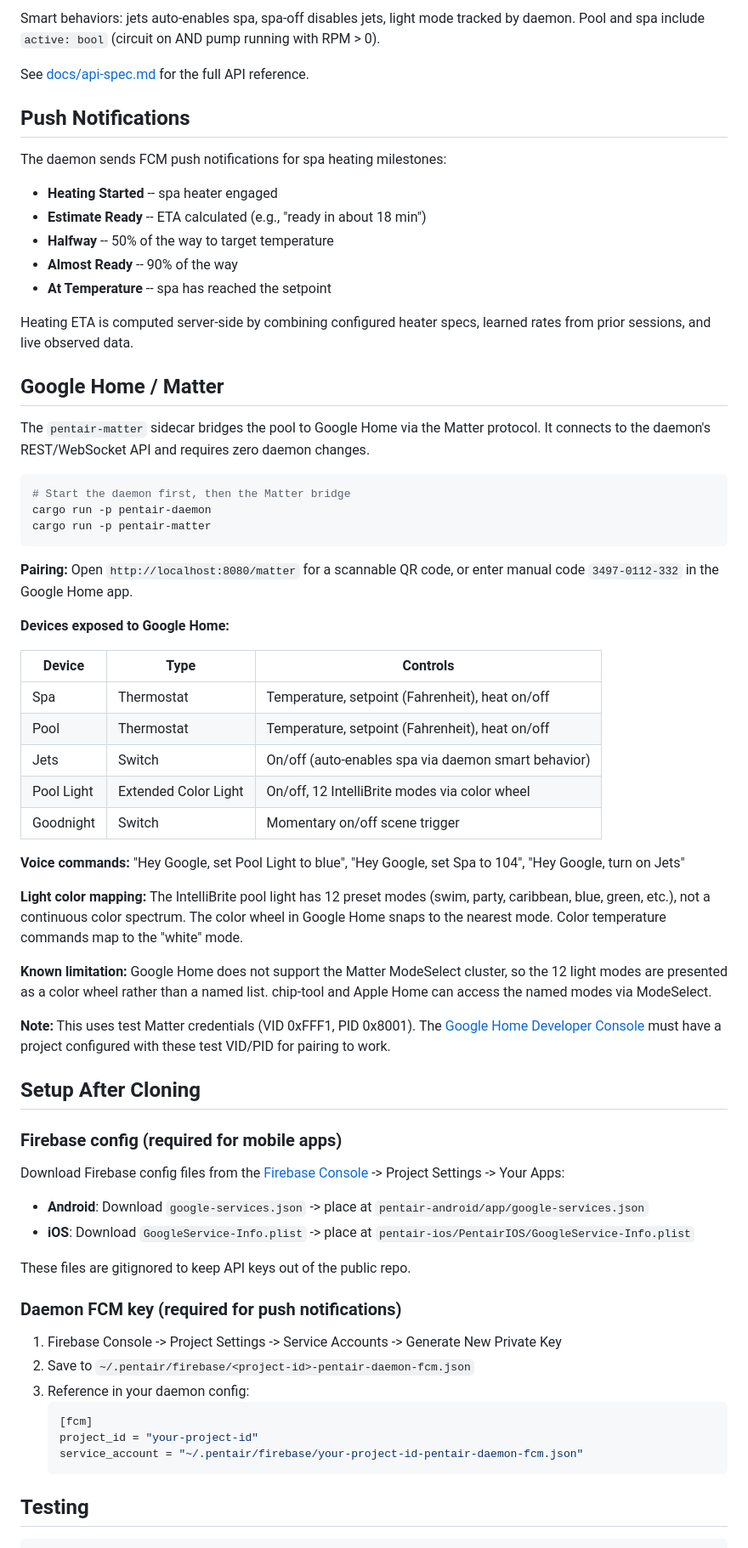
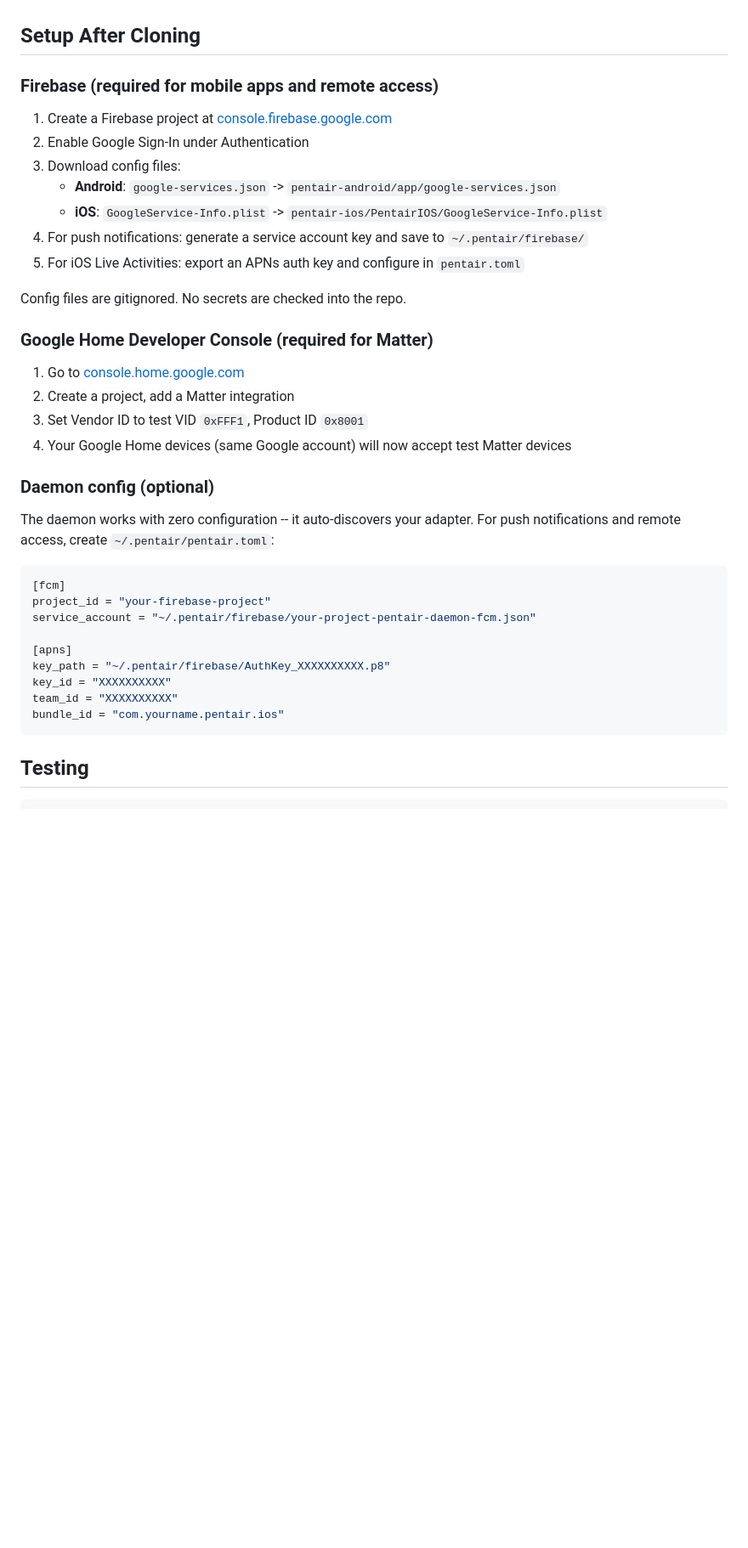
Before and after one commit to scottmsilver/pentair, a Markdown page: README.md, the part around one of its changes. Shown at 85% size. Rendered like a GitHub page; blank space fills up the shorter version.

````diff
--- a/README.md
+++ b/README.md
@@ -132,70 +149,40 @@ GET  /api/ws                WebSocket for real-time state push
-Smart behaviors: jets auto-enables spa, spa-off disables jets, light mode tracked by daemon. Pool and spa include `active: bool` (circuit on AND pump running with RPM > 0).
-
-See [docs/api-spec.md](docs/api-spec.md) for the full API reference.
-
-## Push Notifications
-
-The daemon sends FCM push notifications for spa heating milestones:
-
-- **Heating Started** -- spa heater engaged
-- **Estimate Ready** -- ETA calculated (e.g., "ready in about 18 min")
-- **Halfway** -- 50% of the way to target temperature
-- **Almost Ready** -- 90% of the way
-- **At Temperature** -- spa has reached the setpoint
-
-Heating ETA is computed server-side by combining configured heater specs, learned rates from prior sessions, and live observed data.
-
-## Google Home / Matter
-
-The `pentair-matter` sidecar bridges the pool to Google Home via the Matter protocol. It connects to the daemon's REST/WebSocket API and requires zero daemon changes.
-
-```bash
-# Start the daemon first, then the Matter bridge
-cargo run -p pentair-daemon
-cargo run -p pentair-matter
-```
-
-**Pairing:** Open `http://localhost:8080/matter` for a scannable QR code, or enter manual code `3497-0112-332` in the Google Home app.
-
-**Devices exposed to Google Home:**
-
-| Device | Type | Controls |
-|--------|------|----------|
-| Spa | Thermostat | Temperature, setpoint (Fahrenheit), heat on/off |
-| Pool | Thermostat | Temperature, setpoint (Fahrenheit), heat on/off |
-| Jets | Switch | On/off (auto-enables spa via daemon smart behavior) |
-| Pool Light | Extended Color Light | On/off, 12 IntelliBrite modes via color wheel |
-| Goodnight | Switch | Momentary on/off scene trigger |
-
-**Voice commands:** "Hey Google, set Pool Light to blue", "Hey Google, set Spa to 104", "Hey Google, turn on Jets"
-
-**Light color mapping:** The IntelliBrite pool light has 12 preset modes (swim, party, caribbean, blue, green, etc.), not a continuous color spectrum. The color wheel in Google Home snaps to the nearest mode. Color temperature commands map to the "white" mode.
-
-**Known limitation:** Google Home does not support the Matter ModeSelect cluster, so the 12 light modes are presented as a color wheel rather than a named list. chip-tool and Apple Home can access the named modes via ModeSelect.
-
-**Note:** This uses test Matter credentials (VID 0xFFF1, PID 0x8001). The [Google Home Developer Console](https://console.home.google.com/) must have a project configured with these test VID/PID for pairing to work.
 
 ## Setup After Cloning
 
-### Firebase config (required for mobile apps)
+### Firebase (required for mobile apps and remote access)
 
-Download Firebase config files from the [Firebase Console](https://console.firebase.google.com) -> Project Settings -> Your Apps:
+1. Create a Firebase project at [console.firebase.google.com](https://console.firebase.google.com)
+2. Enable Google Sign-In under Authentication
+3. Download config files:
+   - **Android**: `google-services.json` -> `pentair-android/app/google-services.json`
+   - **iOS**: `GoogleService-Info.plist` -> `pentair-ios/PentairIOS/GoogleService-Info.plist`
+4. For push notifications: generate a service account key and save to `~/.pentair/firebase/`
+5. For iOS Live Activities: export an APNs auth key and configure in `pentair.toml`
 
-- **Android**: Download `google-services.json` -> place at `pentair-android/app/google-services.json`
-- **iOS**: Download `GoogleService-Info.plist` -> place at `pentair-ios/PentairIOS/GoogleService-Info.plist`
+Config files are gitignored. No secrets are checked into the repo.
 
-These files are gitignored to keep API keys out of the public repo.
+### Google Home Developer Console (required for Matter)
 
-### Daemon FCM key (required for push notifications)
+1. Go to [console.home.google.com](https://console.home.google.com)
+2. Create a project, add a Matter integration
+3. Set Vendor ID to test VID `0xFFF1`, Product ID `0x8001`
+4. Your Google Home devices (same Google account) will now accept test Matter devices
 
-1. Firebase Console -> Project Settings -> Service Accounts -> Generate New Private Key
-2. Save to `~/.pentair/firebase/<project-id>-pentair-daemon-fcm.json`
-3. Reference in your daemon config:
-   ```toml
-   [fcm]
-   project_id = "your-project-id"
-   service_account = "~/.pentair/firebase/your-project-id-pentair-daemon-fcm.json"
-   ```
+### Daemon config (optional)
+
+The daemon works with zero configuration -- it auto-discovers your adapter. For push notifications and remote access, create `~/.pentair/pentair.toml`:
+
+```toml
+[fcm]
+project_id = "your-firebase-project"
+service_account = "~/.pentair/firebase/your-project-pentair-daemon-fcm.json"
+
+[apns]
+key_path = "~/.pentair/firebase/AuthKey_XXXXXXXXXX.p8"
+key_id = "XXXXXXXXXX"
+team_id = "XXXXXXXXXX"
+bundle_id = "com.yourname.pentair.ios"
+```
 
 ## Testing
 
````
Also changed, not shown: other parts of README.md (+107 -86 lines).
